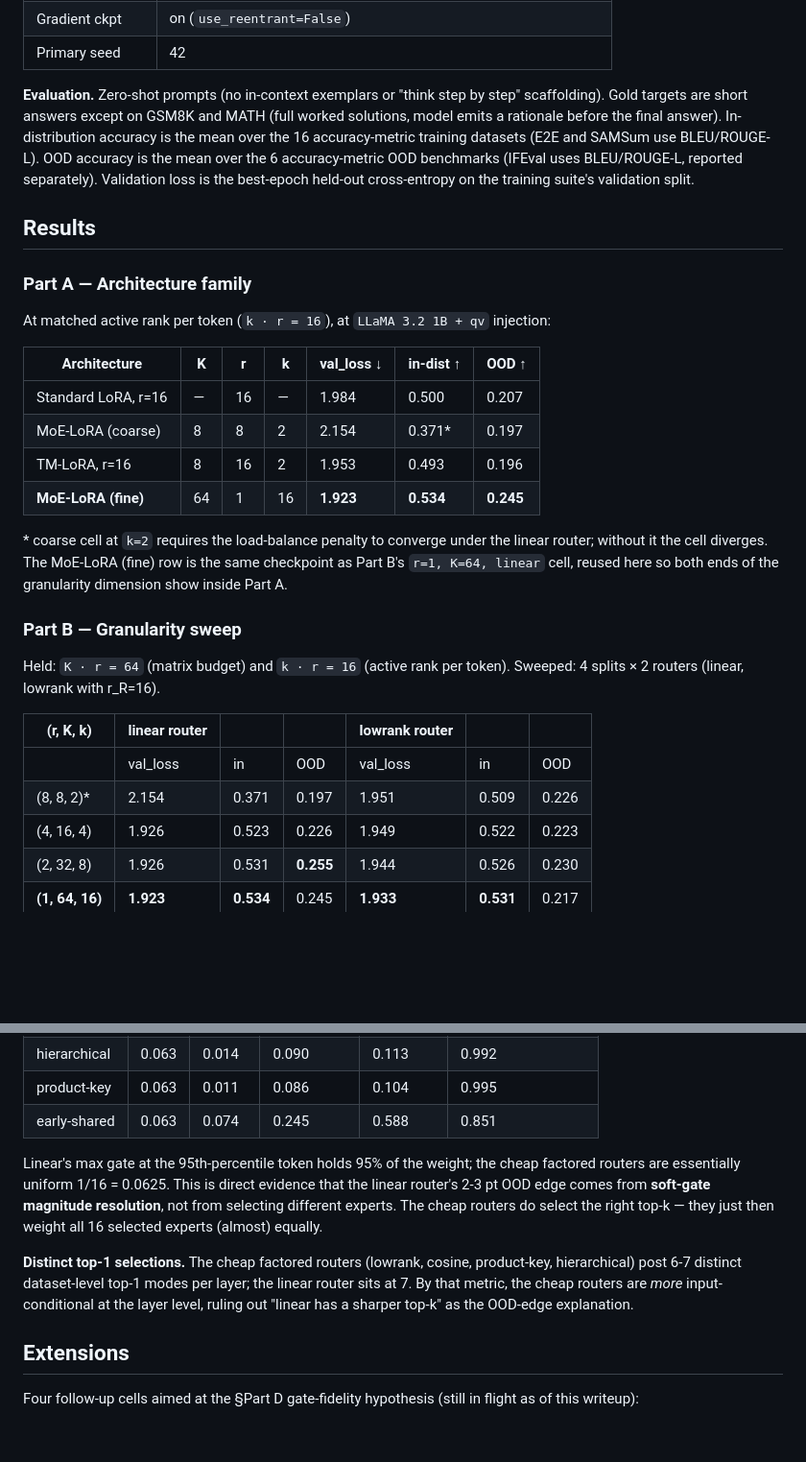
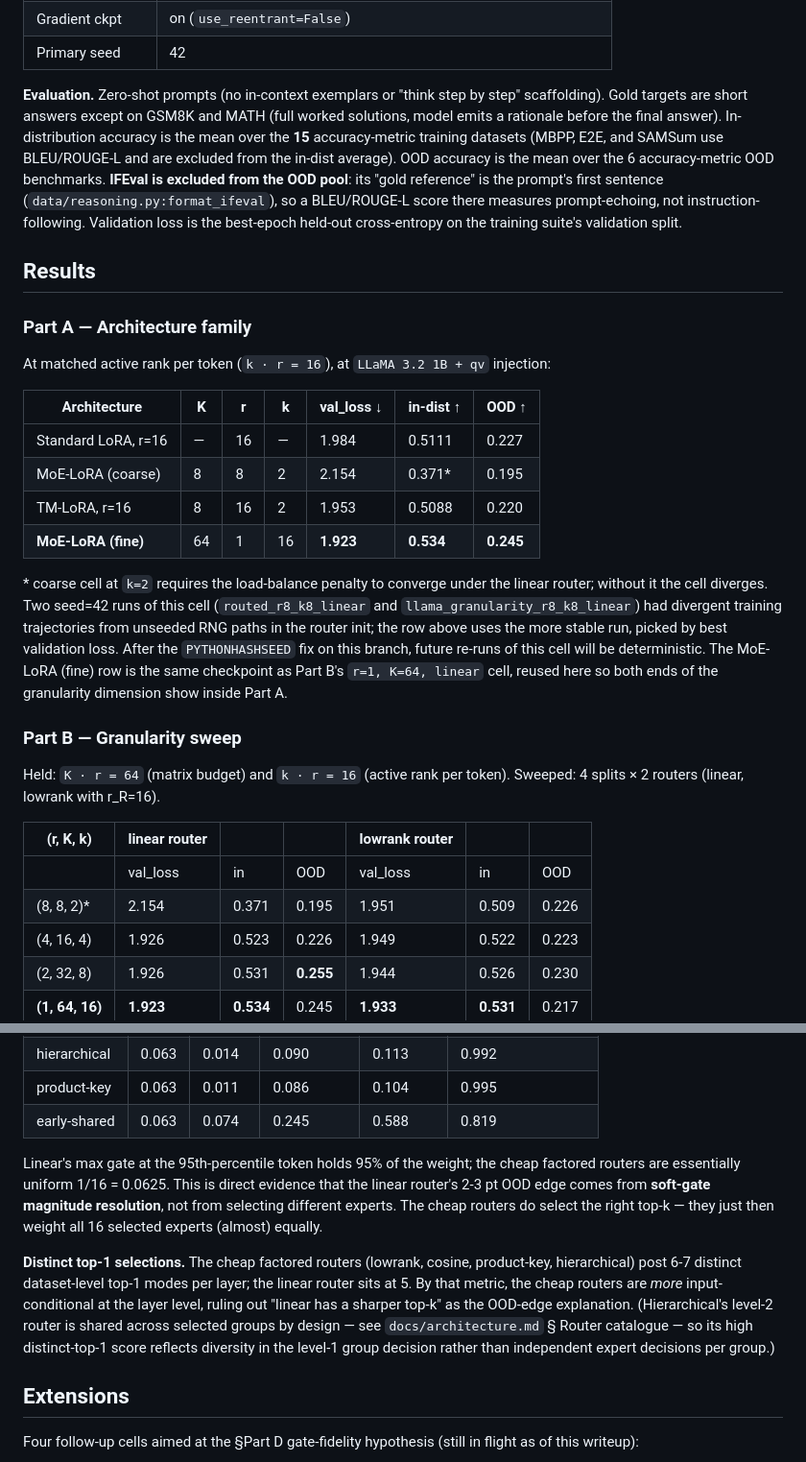
Before and after one commit to attrung/scalable-moe-lora, a Markdown page: README.md, 2 parts joined by grey strips. Shown at 96% size. GitHub-like rendering; blank space fills up the shorter version.

```diff
--- a/README.md
+++ b/README.md
@@ -201,7 +201,7 @@ python -m scalable_moe_lora.analysis.per_layer_summary
 | Gradient ckpt   | on (`use_reentrant=False`) |
 | Primary seed    | 42 |
 
-**Evaluation.** Zero-shot prompts (no in-context exemplars or "think step by step" scaffolding). Gold targets are short answers except on GSM8K and MATH (full worked solutions, model emits a rationale before the final answer). In-distribution accuracy is the mean over the 16 accuracy-metric training datasets (E2E and SAMSum use BLEU/ROUGE-L). OOD accuracy is the mean over the 6 accuracy-metric OOD benchmarks (IFEval uses BLEU/ROUGE-L, reported separately). Validation loss is the best-epoch held-out cross-entropy on the training suite's validation split.
+**Evaluation.** Zero-shot prompts (no in-context exemplars or "think step by step" scaffolding). Gold targets are short answers except on GSM8K and MATH (full worked solutions, model emits a rationale before the final answer). In-distribution accuracy is the mean over the **15** accuracy-metric training datasets (MBPP, E2E, and SAMSum use BLEU/ROUGE-L and are excluded from the in-dist average). OOD accuracy is the mean over the 6 accuracy-metric OOD benchmarks. **IFEval is excluded from the OOD pool**: its "gold reference" is the prompt's first sentence (`data/reasoning.py:format_ifeval`), so a BLEU/ROUGE-L score there measures prompt-echoing, not instruction-following. Validation loss is the best-epoch held-out cross-entropy on the training suite's validation split.
 
 ## Results
 
@@ -211,12 +211,12 @@ At matched active rank per token (`k · r = 16`), at `LLaMA 3.2 1B + qv` injecti
 
 | Architecture            | K  | r  | k  | val_loss ↓ | in-dist ↑ | OOD ↑ |
 |-------------------------|----|----|----|------------|-----------|-------|
-| Standard LoRA, r=16     | —  | 16 | —  | 1.984      | 0.500     | 0.207 |
-| MoE-LoRA (coarse)       | 8  | 8  | 2  | 2.154      | 0.371*    | 0.197 |
-| TM-LoRA, r=16           | 8  | 16 | 2  | 1.953      | 0.493     | 0.196 |
+| Standard LoRA, r=16     | —  | 16 | —  | 1.984      | 0.5111    | 0.227 |
+| MoE-LoRA (coarse)       | 8  | 8  | 2  | 2.154      | 0.371*    | 0.195 |
+| TM-LoRA, r=16           | 8  | 16 | 2  | 1.953      | 0.5088    | 0.220 |
 | **MoE-LoRA (fine)**     | 64 | 1  | 16 | **1.923**  | **0.534** | **0.245** |
 
-\* coarse cell at `k=2` requires the load-balance penalty to converge under the linear router; without it the cell diverges. The MoE-LoRA (fine) row is the same checkpoint as Part B's `r=1, K=64, linear` cell, reused here so both ends of the granularity dimension show inside Part A.
+\* coarse cell at `k=2` requires the load-balance penalty to converge under the linear router; without it the cell diverges. Two seed=42 runs of this cell (`routed_r8_k8_linear` and `llama_granularity_r8_k8_linear`) had divergent training trajectories from unseeded RNG paths in the router init; the row above uses the more stable run, picked by best validation loss. After the `PYTHONHASHSEED` fix on this branch, future re-runs of this cell will be deterministic. The MoE-LoRA (fine) row is the same checkpoint as Part B's `r=1, K=64, linear` cell, reused here so both ends of the granularity dimension show inside Part A.
 
 ### Part B — Granularity sweep
 
@@ -225,7 +225,7 @@ Held: `K · r = 64` (matrix budget) and `k · r = 16` (active rank per token). S
 | (r, K, k) | linear router |       |       | lowrank router |       |       |
 |-----------|---------------|-------|-------|----------------|-------|-------|
 |           | val_loss      | in    | OOD   | val_loss       | in    | OOD   |
-| (8, 8, 2)*| 2.154         | 0.371 | 0.197 | 1.951          | 0.509 | 0.226 |
+| (8, 8, 2)*| 2.154         | 0.371 | 0.195 | 1.951          | 0.509 | 0.226 |
 | (4, 16, 4)| 1.926         | 0.523 | 0.226 | 1.949          | 0.522 | 0.223 |
 | (2, 32, 8)| 1.926         | 0.531 | **0.255** | 1.944      | 0.526 | 0.230 |
 | **(1, 64, 16)** | **1.923** | **0.534** | 0.245 | **1.933**  | **0.531** | 0.217 |
@@ -267,11 +267,11 @@ We open the trained checkpoints of every Part C router and inspect routing behav
 | cosine        | 0.063 | 0.007  | 0.079     | 0.089    | 0.998              |
 | hierarchical  | 0.063 | 0.014  | 0.090     | 0.113    | 0.992              |
 | product-key   | 0.063 | 0.011  | 0.086     | 0.104    | 0.995              |
-| early-shared  | 0.063 | 0.074  | 0.245     | 0.588    | 0.851              |
+| early-shared  | 0.063 | 0.074  | 0.245     | 0.588    | 0.819              |
 
 Linear's max gate at the 95th-percentile token holds 95% of the weight; the cheap factored routers are essentially uniform 1/16 = 0.0625. This is direct evidence that the linear router's 2-3 pt OOD edge comes from **soft-gate magnitude resolution**, not from selecting different experts. The cheap routers do select the right top-k — they just then weight all 16 selected experts (almost) equally.
 
-**Distinct top-1 selections.** The cheap factored routers (lowrank, cosine, product-key, hierarchical) post 6-7 distinct dataset-level top-1 modes per layer; the linear router sits at 7. By that metric, the cheap routers are *more* input-conditional at the layer level, ruling out "linear has a sharper top-k" as the OOD-edge explanation.
+**Distinct top-1 selections.** The cheap factored routers (lowrank, cosine, product-key, hierarchical) post 6-7 distinct dataset-level top-1 modes per layer; the linear router sits at 5. By that metric, the cheap routers are *more* input-conditional at the layer level, ruling out "linear has a sharper top-k" as the OOD-edge explanation. (Hierarchical's level-2 router is shared across selected groups by design — see `docs/architecture.md` § Router catalogue — so its high distinct-top-1 score reflects diversity in the level-1 group decision rather than independent expert decisions per group.)
 
 ## Extensions
 
```
Also changed, not shown: docs/architecture.md (+1 -1 lines), docs/results.md (+13 -11 lines).
